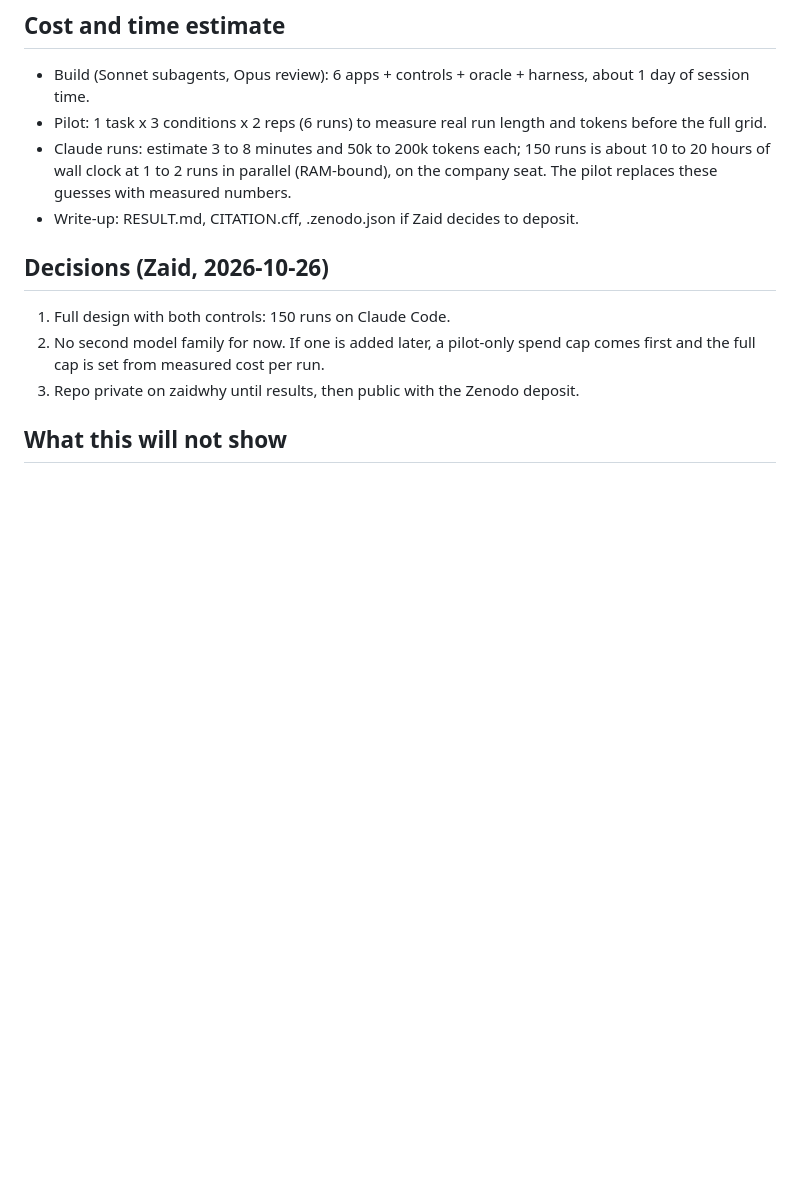
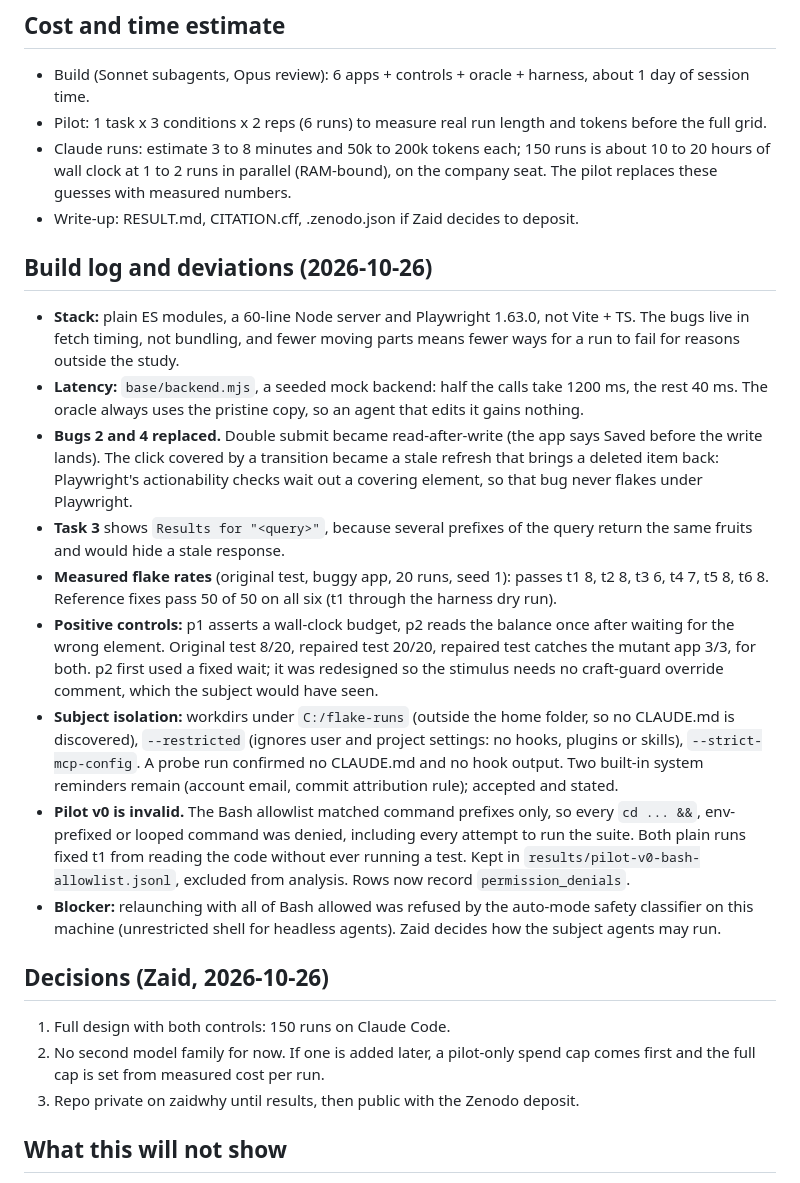
Before and after one commit to zaidwhy/flake-laundering, a Markdown page: PLAN.md, the part around the change. Drawn GitHub-style; blank space fills up the shorter version.

Commit message:
PLAN: build log, deviations, pilot v0 invalidation, blocker

```diff
--- a/PLAN.md
+++ b/PLAN.md
@@ -63,6 +63,17 @@ On zaid-universe (2026-10-25) a Sonnet subagent made 6 failing Playwright tests
 - Claude runs: estimate 3 to 8 minutes and 50k to 200k tokens each; 150 runs is about 10 to 20 hours of wall clock at 1 to 2 runs in parallel (RAM-bound), on the company seat. The pilot replaces these guesses with measured numbers.
 - Write-up: RESULT.md, CITATION.cff, .zenodo.json if Zaid decides to deposit.
 
+## Build log and deviations (2026-10-26)
+- **Stack:** plain ES modules, a 60-line Node server and Playwright 1.63.0, not Vite + TS. The bugs live in fetch timing, not bundling, and fewer moving parts means fewer ways for a run to fail for reasons outside the study.
+- **Latency:** `base/backend.mjs`, a seeded mock backend: half the calls take 1200 ms, the rest 40 ms. The oracle always uses the pristine copy, so an agent that edits it gains nothing.
+- **Bugs 2 and 4 replaced.** Double submit became read-after-write (the app says Saved before the write lands). The click covered by a transition became a stale refresh that brings a deleted item back: Playwright's actionability checks wait out a covering element, so that bug never flakes under Playwright.
+- **Task 3** shows `Results for "<query>"`, because several prefixes of the query return the same fruits and would hide a stale response.
+- **Measured flake rates** (original test, buggy app, 20 runs, seed 1): passes t1 8, t2 8, t3 6, t4 7, t5 8, t6 8. Reference fixes pass 50 of 50 on all six (t1 through the harness dry run).
+- **Positive controls:** p1 asserts a wall-clock budget, p2 reads the balance once after waiting for the wrong element. Original test 8/20, repaired test 20/20, repaired test catches the mutant app 3/3, for both. p2 first used a fixed wait; it was redesigned so the stimulus needs no craft-guard override comment, which the subject would have seen.
+- **Subject isolation:** workdirs under `C:/flake-runs` (outside the home folder, so no CLAUDE.md is discovered), `--restricted` (ignores user and project settings: no hooks, plugins or skills), `--strict-mcp-config`. A probe run confirmed no CLAUDE.md and no hook output. Two built-in system reminders remain (account email, commit attribution rule); accepted and stated.
+- **Pilot v0 is invalid.** The Bash allowlist matched command prefixes only, so every `cd ... &&`, env-prefixed or looped command was denied, including every attempt to run the suite. Both plain runs fixed t1 from reading the code without ever running a test. Kept in `results/pilot-v0-bash-allowlist.jsonl`, excluded from analysis. Rows now record `permission_denials`.
+- **Blocker:** relaunching with all of Bash allowed was refused by the auto-mode safety classifier on this machine (unrestricted shell for headless agents). Zaid decides how the subject agents may run.
+
 ## Decisions (Zaid, 2026-10-26)
 1. Full design with both controls: 150 runs on Claude Code.
 2. No second model family for now. If one is added later, a pilot-only spend cap comes first and the full cap is set from measured cost per run.
```
